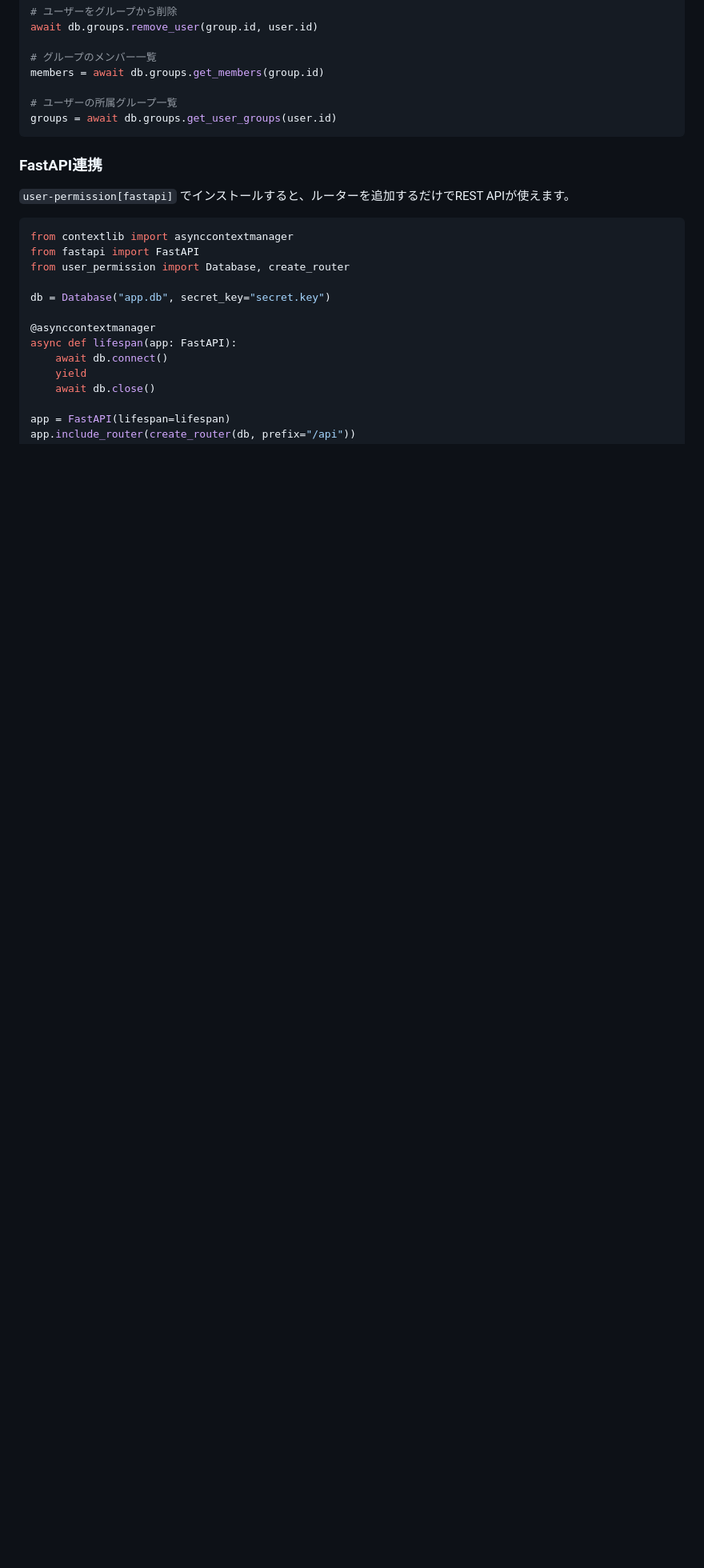
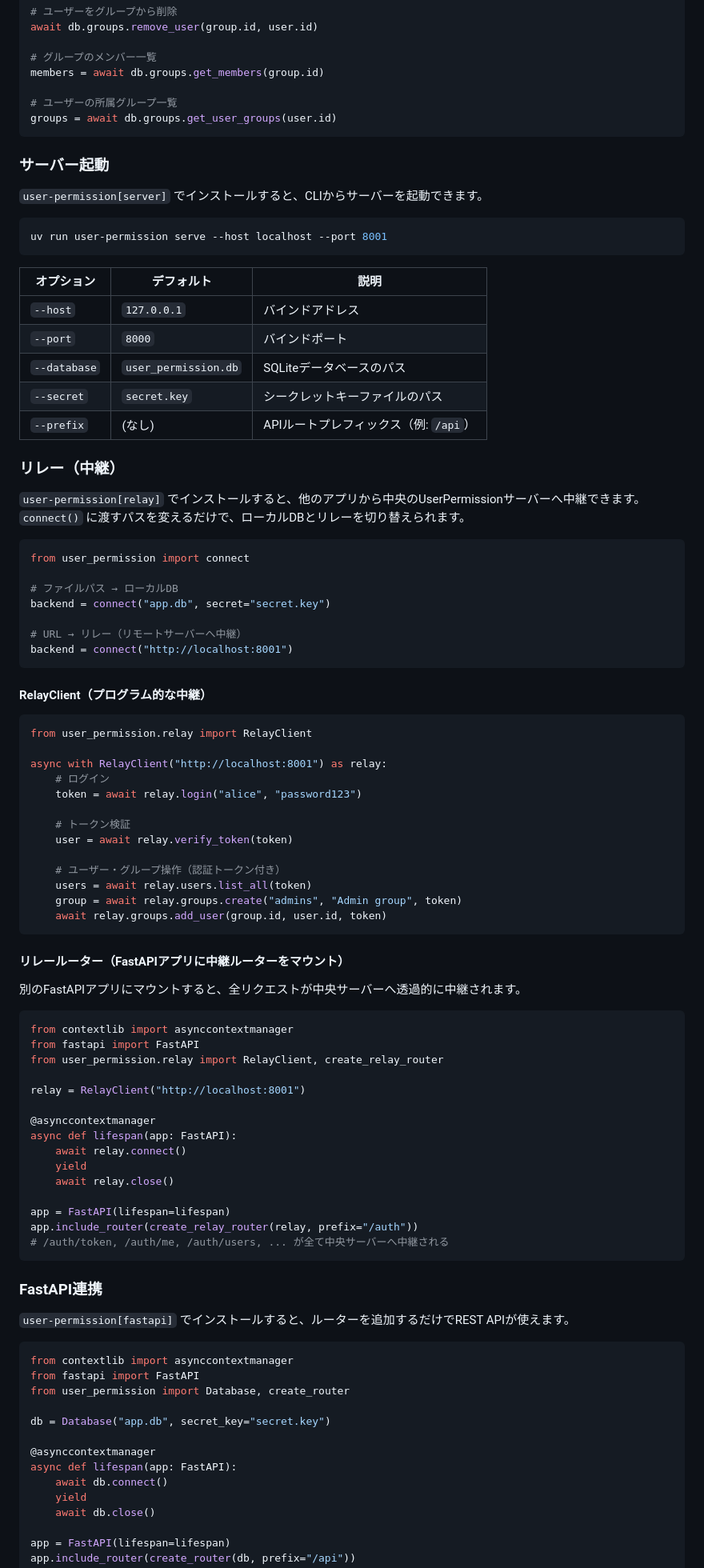
Before and after one commit to Mokuichi147/UserPermission, a Markdown page: README.md, the part around one of its changes. Shown at 80% size. Rendered like a GitHub page; blank space fills up the shorter version.

Commit message:
READMEにサーバー起動・リレー中継・connect()の使い方を追記
https://claude.ai/code/session_0185xZvaaGmCzD7NHwhRCDev

````diff
--- a/README.md
+++ b/README.md
@@ -109,6 +115,77 @@ members = await db.groups.get_members(group.id)
 groups = await db.groups.get_user_groups(user.id)
 ```
 
+### サーバー起動
+
+`user-permission[server]` でインストールすると、CLIからサーバーを起動できます。
+
+```bash
+uv run user-permission serve --host localhost --port 8001
+```
+
+| オプション | デフォルト | 説明 |
+|---|---|---|
+| `--host` | `127.0.0.1` | バインドアドレス |
+| `--port` | `8000` | バインドポート |
+| `--database` | `user_permission.db` | SQLiteデータベースのパス |
+| `--secret` | `secret.key` | シークレットキーファイルのパス |
+| `--prefix` | (なし) | APIルートプレフィックス（例: `/api`） |
+
+### リレー（中継）
+
+`user-permission[relay]` でインストールすると、他のアプリから中央のUserPermissionサーバーへ中継できます。
+`connect()` に渡すパスを変えるだけで、ローカルDBとリレーを切り替えられます。
+
+```python
+from user_permission import connect
+
+# ファイルパス → ローカルDB
+backend = connect("app.db", secret="secret.key")
+
+# URL → リレー（リモートサーバーへ中継）
+backend = connect("http://localhost:8001")
+```
+
+#### RelayClient（プログラム的な中継）
+
+```python
+from user_permission.relay import RelayClient
+
+async with RelayClient("http://localhost:8001") as relay:
+    # ログイン
+    token = await relay.login("alice", "password123")
+
+    # トークン検証
+    user = await relay.verify_token(token)
+
+    # ユーザー・グループ操作（認証トークン付き）
+    users = await relay.users.list_all(token)
+    group = await relay.groups.create("admins", "Admin group", token)
+    await relay.groups.add_user(group.id, user.id, token)
+```
+
+#### リレールーター（FastAPIアプリに中継ルーターをマウント）
+
+別のFastAPIアプリにマウントすると、全リクエストが中央サーバーへ透過的に中継されます。
+
+```python
+from contextlib import asynccontextmanager
+from fastapi import FastAPI
+from user_permission.relay import RelayClient, create_relay_router
+
+relay = RelayClient("http://localhost:8001")
+
+@asynccontextmanager
+async def lifespan(app: FastAPI):
+    await relay.connect()
+    yield
+    await relay.close()
+
+app = FastAPI(lifespan=lifespan)
+app.include_router(create_relay_router(relay, prefix="/auth"))
+# /auth/token, /auth/me, /auth/users, ... が全て中央サーバーへ中継される
+```
+
 ### FastAPI連携
 
 `user-permission[fastapi]` でインストールすると、ルーターを追加するだけでREST APIが使えます。
````
Also changed, not shown: other parts of README.md (+13 -0 lines).
